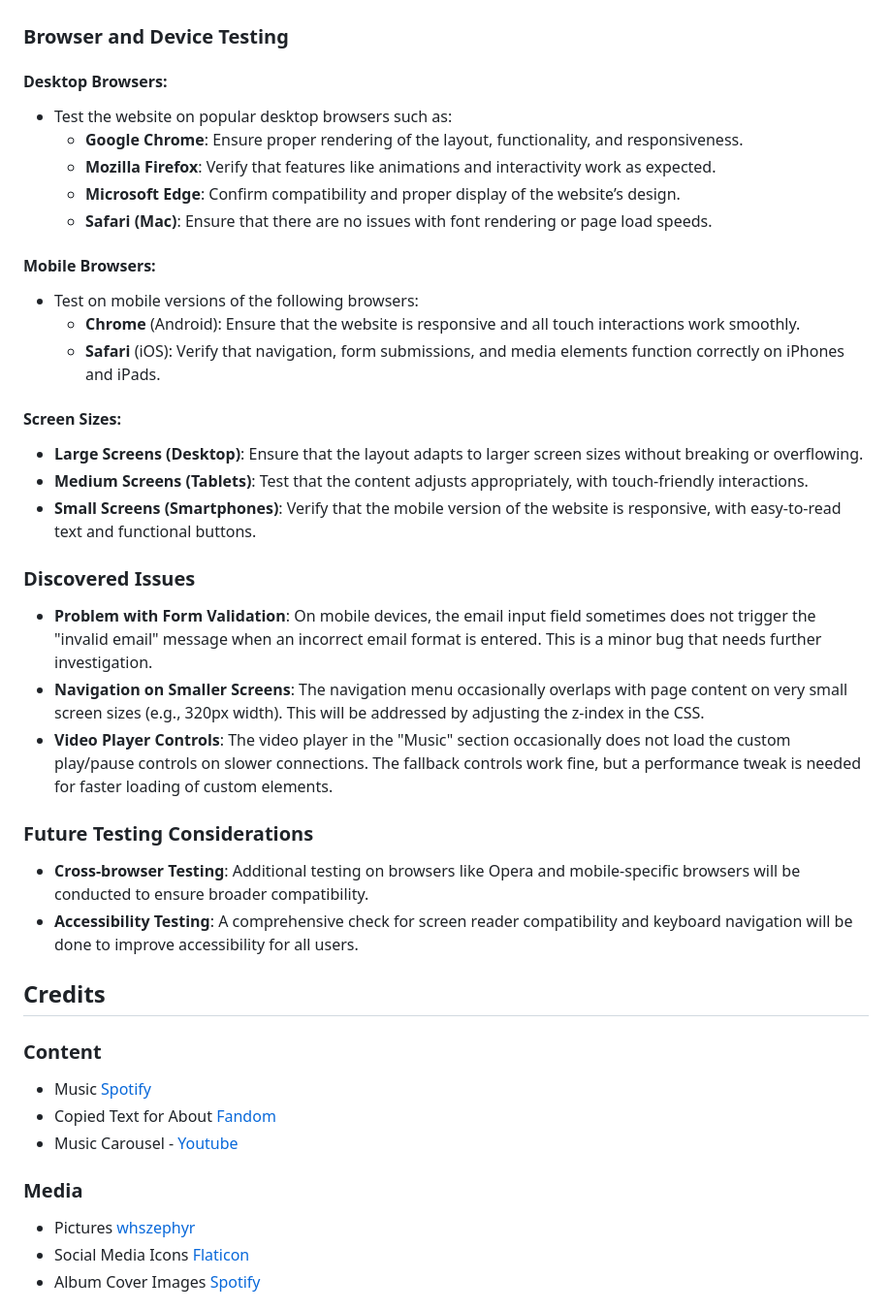
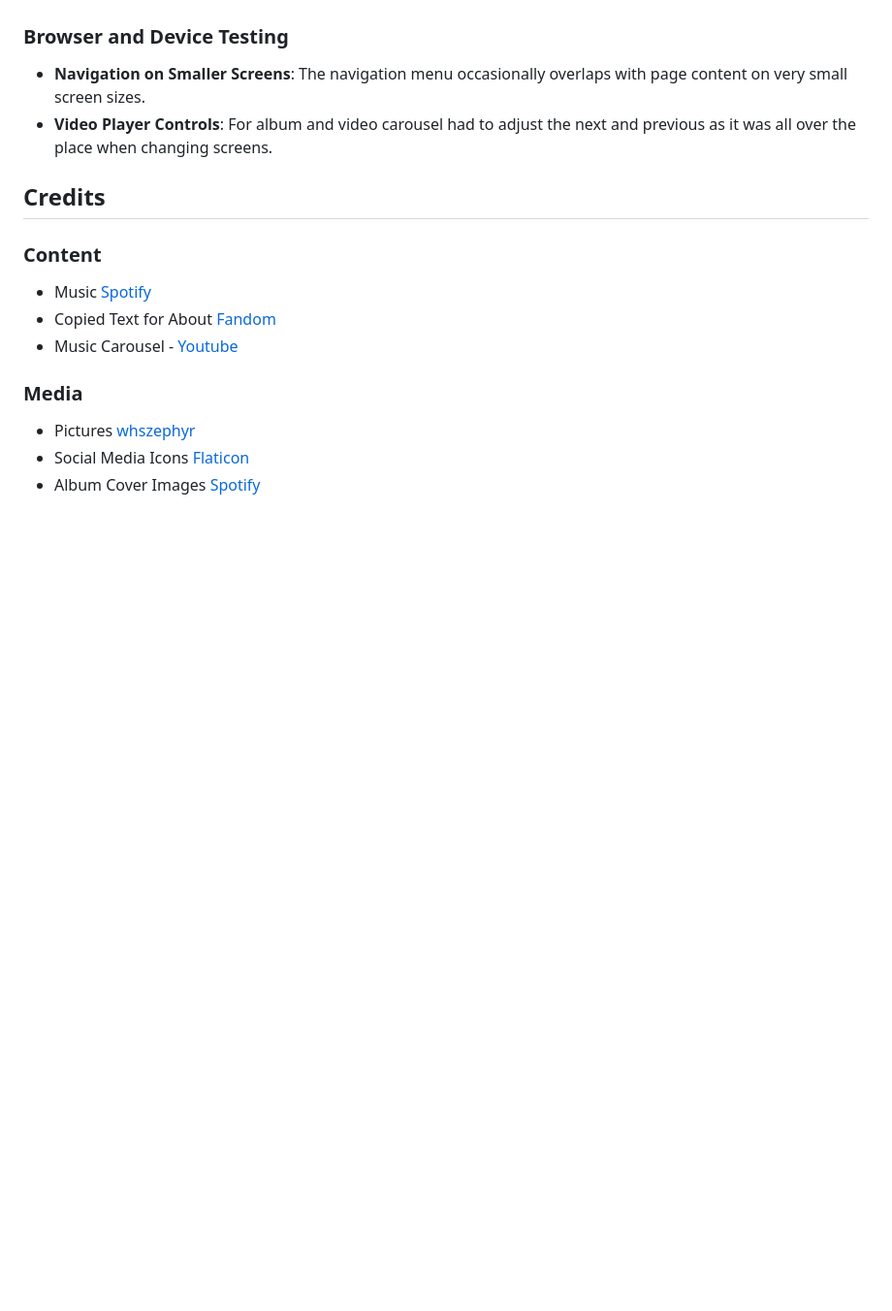
Before and after one commit to izwnsyhrizt/2024FED-ASG1, a Markdown page: README.md, the part around the change. Shown at 97% size. Rendered like a GitHub page; blank space fills up the shorter version.

Commit message:
minor changes to readme

```diff
--- a/README.md
+++ b/README.md
@@ -112,31 +112,8 @@ https://www.figma.com/design/dNQ1mqD4V7rwt45iP1eTV3/FED-Asg1---Wave-to-Earth-Web
 
 ### Browser and Device Testing
 
-#### Desktop Browsers:
-- Test the website on popular desktop browsers such as:
-  - **Google Chrome**: Ensure proper rendering of the layout, functionality, and responsiveness.
-  - **Mozilla Firefox**: Verify that features like animations and interactivity work as expected.
-  - **Microsoft Edge**: Confirm compatibility and proper display of the website’s design.
-  - **Safari (Mac)**: Ensure that there are no issues with font rendering or page load speeds.
-
-#### Mobile Browsers:
-- Test on mobile versions of the following browsers:
-  - **Chrome** (Android): Ensure that the website is responsive and all touch interactions work smoothly.
-  - **Safari** (iOS): Verify that navigation, form submissions, and media elements function correctly on iPhones and iPads.
-
-#### Screen Sizes:
-- **Large Screens (Desktop)**: Ensure that the layout adapts to larger screen sizes without breaking or overflowing.
-- **Medium Screens (Tablets)**: Test that the content adjusts appropriately, with touch-friendly interactions.
-- **Small Screens (Smartphones)**: Verify that the mobile version of the website is responsive, with easy-to-read text and functional buttons.
-
-### Discovered Issues
-- **Problem with Form Validation**: On mobile devices, the email input field sometimes does not trigger the "invalid email" message when an incorrect email format is entered. This is a minor bug that needs further investigation.
-- **Navigation on Smaller Screens**: The navigation menu occasionally overlaps with page content on very small screen sizes (e.g., 320px width). This will be addressed by adjusting the z-index in the CSS.
-- **Video Player Controls**: The video player in the "Music" section occasionally does not load the custom play/pause controls on slower connections. The fallback controls work fine, but a performance tweak is needed for faster loading of custom elements.
-
-### Future Testing Considerations
-- **Cross-browser Testing**: Additional testing on browsers like Opera and mobile-specific browsers will be conducted to ensure broader compatibility.
-- **Accessibility Testing**: A comprehensive check for screen reader compatibility and keyboard navigation will be done to improve accessibility for all users.
+- **Navigation on Smaller Screens**: The navigation menu occasionally overlaps with page content on very small screen sizes.
+- **Video Player Controls**: For album and video carousel had to adjust the next and previous as it was all over the place when changing screens.
 
 ## Credits
 
```
